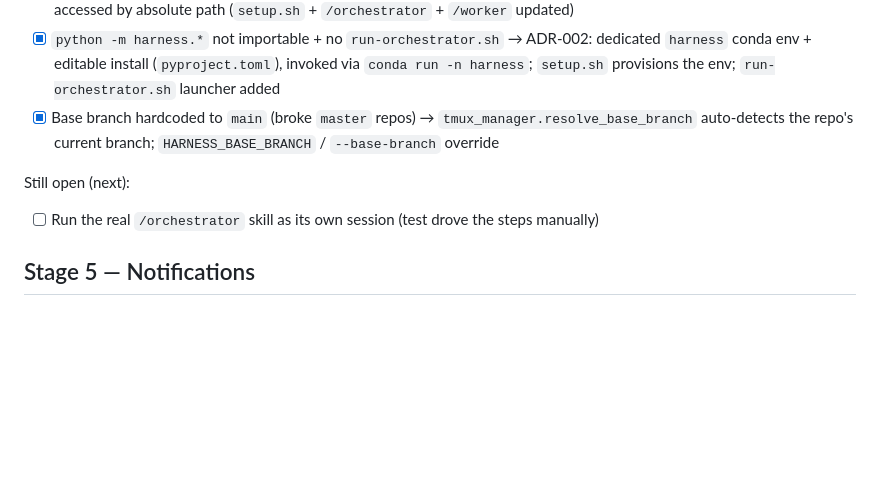
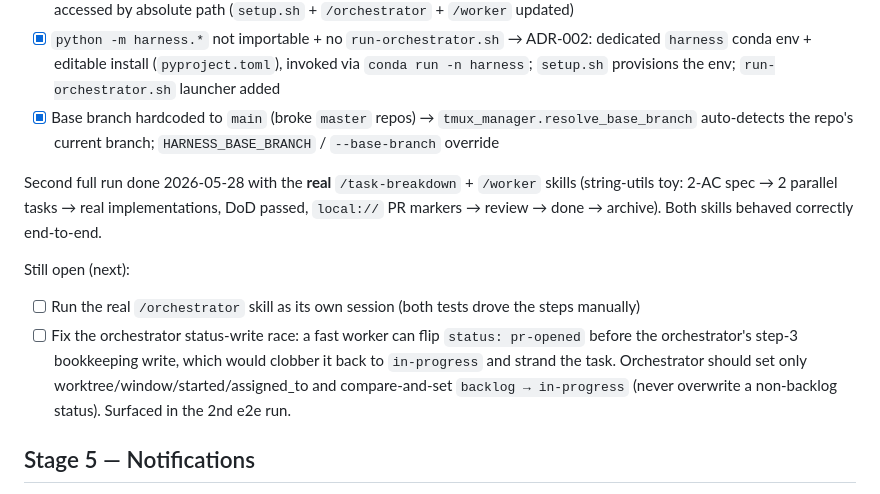
Before and after one commit to iAmAdheil/CTA, a Markdown page: docs/09-onboarding/build-roadmap.md, the part around the change. Rendered like a GitHub page; blank space fills up the shorter version.

Commit message:
docs: record 2nd e2e run (real skills passed) + orchestrator status-write race
Co-Authored-By: Claude Opus 4.7 (1M context) <noreply@anthropic.com>

```diff
--- a/docs/09-onboarding/build-roadmap.md
+++ b/docs/09-onboarding/build-roadmap.md
@@ -36,8 +36,16 @@ Resolved during/after the test:
 - [x] Base branch hardcoded to `main` (broke `master` repos) → `tmux_manager.resolve_base_branch`
   auto-detects the repo's current branch; `HARNESS_BASE_BRANCH` / `--base-branch` override
 
+Second full run done 2026-05-28 with the **real** `/task-breakdown` + `/worker` skills (string-utils
+toy: 2-AC spec → 2 parallel tasks → real implementations, DoD passed, `local://` PR markers → review
+→ done → archive). Both skills behaved correctly end-to-end.
+
 Still open (next):
-- [ ] Run the real `/orchestrator` skill as its own session (test drove the steps manually)
+- [ ] Run the real `/orchestrator` skill as its own session (both tests drove the steps manually)
+- [ ] Fix the orchestrator status-write race: a fast worker can flip `status: pr-opened` before the
+  orchestrator's step-3 bookkeeping write, which would clobber it back to `in-progress` and strand
+  the task. Orchestrator should set only worktree/window/started/assigned_to and compare-and-set
+  `backlog → in-progress` (never overwrite a non-backlog status). Surfaced in the 2nd e2e run.
 
 ## Stage 5 — Notifications
 
```
